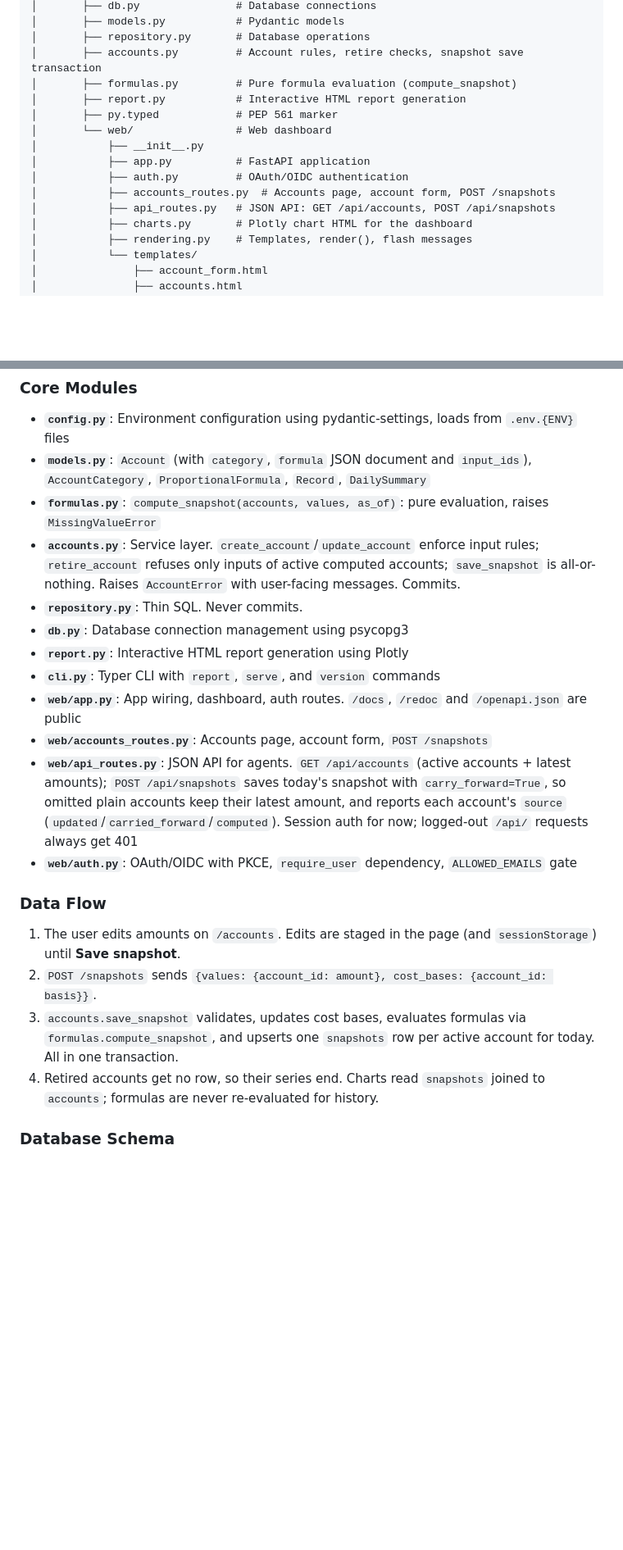
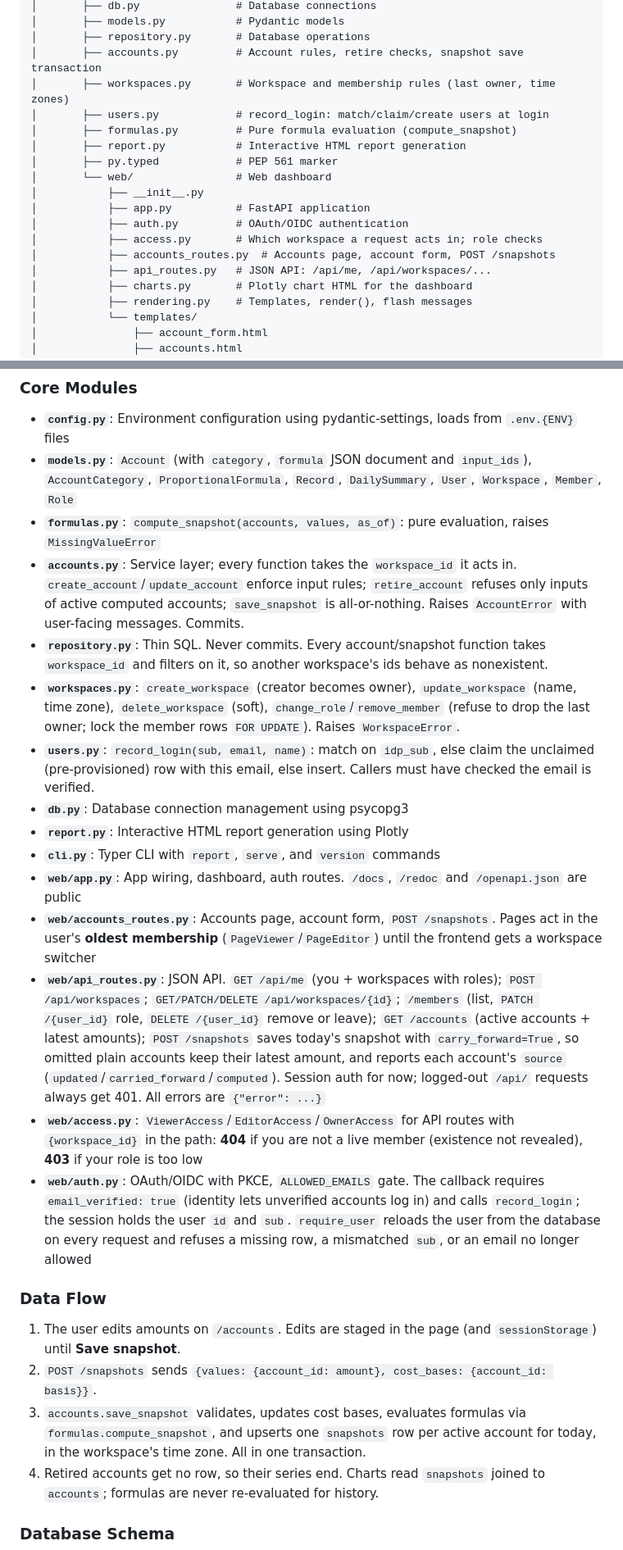
Before and after one commit to eswan18/asset_manager, a Markdown page: CLAUDE.md, 2 parts joined by grey strips. Shown at 82% size. GitHub-like rendering; blank space fills up the shorter version.

```diff
--- a/CLAUDE.md
+++ b/CLAUDE.md
@@ -99,6 +99,8 @@ asset_manager/
 │       ├── models.py           # Pydantic models
 │       ├── repository.py       # Database operations
 │       ├── accounts.py         # Account rules, retire checks, snapshot save transaction
+│       ├── workspaces.py       # Workspace and membership rules (last owner, time zones)
+│       ├── users.py            # record_login: match/claim/create users at login
 │       ├── formulas.py         # Pure formula evaluation (compute_snapshot)
 │       ├── report.py           # Interactive HTML report generation
 │       ├── py.typed            # PEP 561 marker
@@ -106,8 +108,9 @@ asset_manager/
 │           ├── __init__.py
 │           ├── app.py          # FastAPI application
 │           ├── auth.py         # OAuth/OIDC authentication
+│           ├── access.py       # Which workspace a request acts in; role checks
 │           ├── accounts_routes.py  # Accounts page, account form, POST /snapshots
-│           ├── api_routes.py   # JSON API: GET /api/accounts, POST /api/snapshots
+│           ├── api_routes.py   # JSON API: /api/me, /api/workspaces/...
 │           ├── charts.py       # Plotly chart HTML for the dashboard
 │           ├── rendering.py    # Templates, render(), flash messages
 │           └── templates/
@@ -126,23 +129,26 @@ asset_manager/
 ### Core Modules
 
 - **`config.py`**: Environment configuration using pydantic-settings, loads from `.env.{ENV}` files
-- **`models.py`**: `Account` (with `category`, `formula` JSON document and `input_ids`), `AccountCategory`, `ProportionalFormula`, `Record`, `DailySummary`
+- **`models.py`**: `Account` (with `category`, `formula` JSON document and `input_ids`), `AccountCategory`, `ProportionalFormula`, `Record`, `DailySummary`, `User`, `Workspace`, `Member`, `Role`
 - **`formulas.py`**: `compute_snapshot(accounts, values, as_of)`: pure evaluation, raises `MissingValueError`
-- **`accounts.py`**: Service layer. `create_account`/`update_account` enforce input rules; `retire_account` refuses only inputs of active computed accounts; `save_snapshot` is all-or-nothing. Raises `AccountError` with user-facing messages. Commits.
-- **`repository.py`**: Thin SQL. Never commits.
+- **`accounts.py`**: Service layer; every function takes the `workspace_id` it acts in. `create_account`/`update_account` enforce input rules; `retire_account` refuses only inputs of active computed accounts; `save_snapshot` is all-or-nothing. Raises `AccountError` with user-facing messages. Commits.
+- **`repository.py`**: Thin SQL. Never commits. Every account/snapshot function takes `workspace_id` and filters on it, so another workspace's ids behave as nonexistent.
+- **`workspaces.py`**: `create_workspace` (creator becomes owner), `update_workspace` (name, time zone), `delete_workspace` (soft), `change_role`/`remove_member` (refuse to drop the last owner; lock the member rows `FOR UPDATE`). Raises `WorkspaceError`.
+- **`users.py`**: `record_login(sub, email, name)`: match on `idp_sub`, else claim the unclaimed (pre-provisioned) row with this email, else insert. Callers must have checked the email is verified.
 - **`db.py`**: Database connection management using psycopg3
 - **`report.py`**: Interactive HTML report generation using Plotly
 - **`cli.py`**: Typer CLI with `report`, `serve`, and `version` commands
 - **`web/app.py`**: App wiring, dashboard, auth routes. `/docs`, `/redoc` and `/openapi.json` are public
-- **`web/accounts_routes.py`**: Accounts page, account form, `POST /snapshots`
-- **`web/api_routes.py`**: JSON API for agents. `GET /api/accounts` (active accounts + latest amounts); `POST /api/snapshots` saves today's snapshot with `carry_forward=True`, so omitted plain accounts keep their latest amount, and reports each account's `source` (`updated`/`carried_forward`/`computed`). Session auth for now; logged-out `/api/` requests always get 401
-- **`web/auth.py`**: OAuth/OIDC with PKCE, `require_user` dependency, `ALLOWED_EMAILS` gate
+- **`web/accounts_routes.py`**: Accounts page, account form, `POST /snapshots`. Pages act in the user's **oldest membership** (`PageViewer`/`PageEditor`) until the frontend gets a workspace switcher
+- **`web/api_routes.py`**: JSON API. `GET /api/me` (you + workspaces with roles); `POST /api/workspaces`; `GET/PATCH/DELETE /api/workspaces/{id}`; `/members` (list, `PATCH /{user_id}` role, `DELETE /{user_id}` remove or leave); `GET /accounts` (active accounts + latest amounts); `POST /snapshots` saves today's snapshot with `carry_forward=True`, so omitted plain accounts keep their latest amount, and reports each account's `source` (`updated`/`carried_forward`/`computed`). Session auth for now; logged-out `/api/` requests always get 401. All errors are `{"error": ...}`
+- **`web/access.py`**: `ViewerAccess`/`EditorAccess`/`OwnerAccess` for API routes with `{workspace_id}` in the path: **404** if you are not a live member (existence not revealed), **403** if your role is too low
+- **`web/auth.py`**: OAuth/OIDC with PKCE, `ALLOWED_EMAILS` gate. The callback requires `email_verified: true` (identity lets unverified accounts log in) and calls `record_login`; the session holds the user `id` and `sub`. `require_user` reloads the user from the database on every request and refuses a missing row, a mismatched `sub`, or an email no longer allowed
 
 ### Data Flow
 
 1. The user edits amounts on `/accounts`. Edits are staged in the page (and `sessionStorage`) until **Save snapshot**.
 2. `POST /snapshots` sends `{values: {account_id: amount}, cost_bases: {account_id: basis}}`.
-3. `accounts.save_snapshot` validates, updates cost bases, evaluates formulas via `formulas.compute_snapshot`, and upserts one `snapshots` row per active account for today. All in one transaction.
+3. `accounts.save_snapshot` validates, updates cost bases, evaluates formulas via `formulas.compute_snapshot`, and upserts one `snapshots` row per active account for today, in the workspace's time zone. All in one transaction.
 4. Retired accounts get no row, so their series end. Charts read `snapshots` joined to `accounts`; formulas are never re-evaluated for history.
 
 ### Database Schema
```
Also changed, not shown: other parts of CLAUDE.md (+52 -11 lines), README.md (+3 -3 lines).
